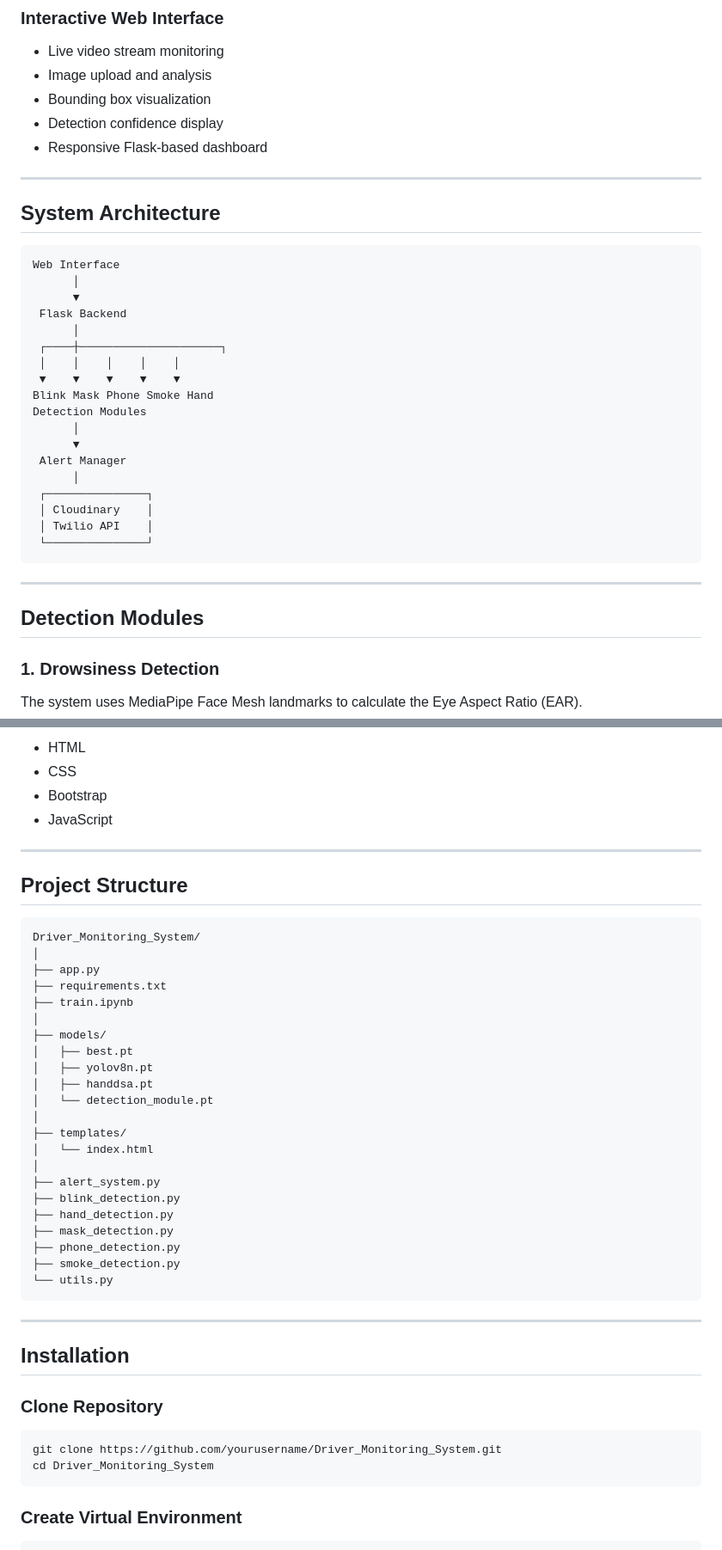
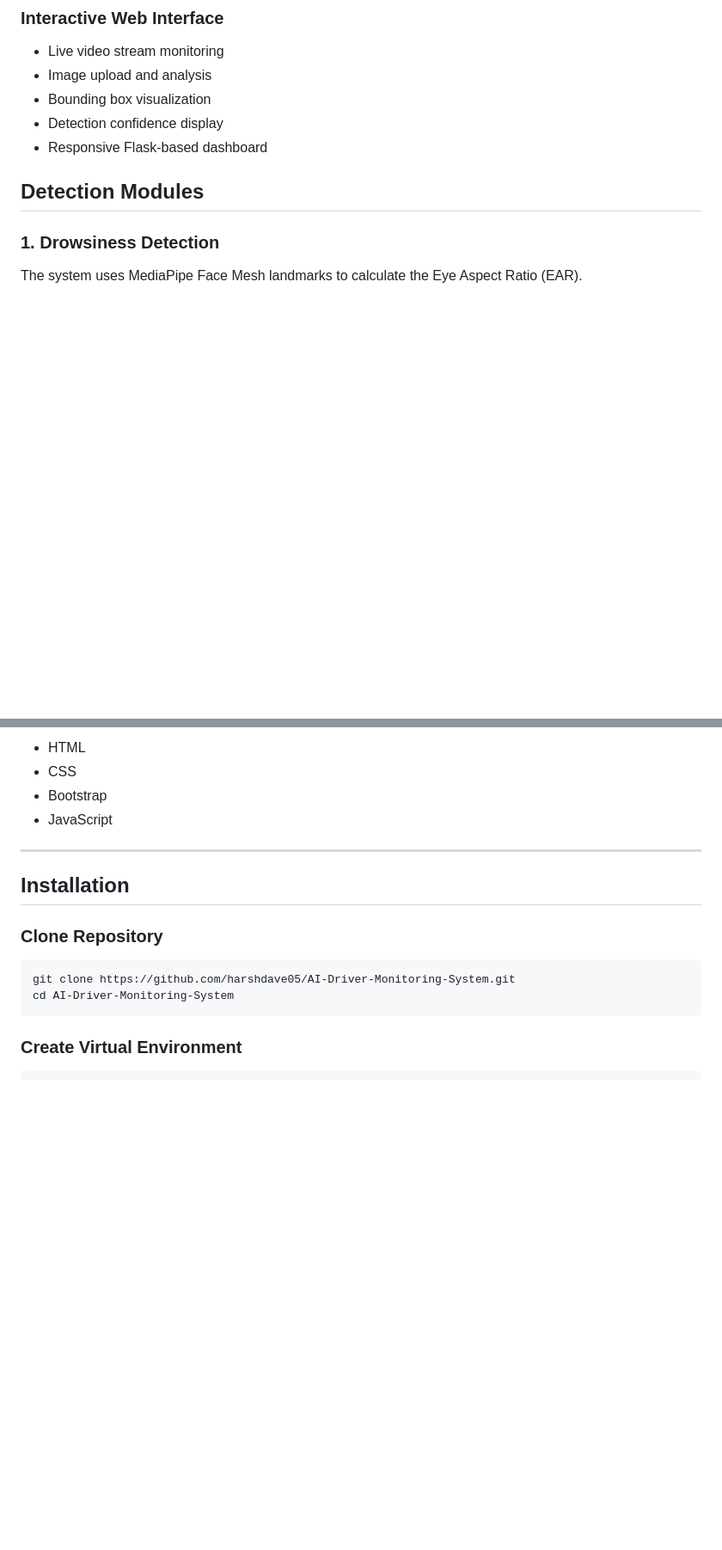
Before and after one commit to harshdave05/AI-Driver-Monitoring-System, a Markdown page: README.md, 2 parts joined by grey strips. Shown at 86% size. Drawn GitHub-style; blank space fills up the shorter version.

````diff
--- a/README.md
+++ b/README.md
@@ -45,32 +45,6 @@ Detected violations can automatically trigger alerts through WhatsApp along with
 * Detection confidence display
 * Responsive Flask-based dashboard
 
----
-
-## System Architecture
-
-```text
-Web Interface
-      │
-      ▼
- Flask Backend
-      │
- ┌────┼─────────────────────┐
- │    │    │    │    │
- ▼    ▼    ▼    ▼    ▼
-Blink Mask Phone Smoke Hand
-Detection Modules
-      │
-      ▼
- Alert Manager
-      │
- ┌───────────────┐
- │ Cloudinary    │
- │ Twilio API    │
- └───────────────┘
-```
-
----
 
 ## Detection Modules
 
@@ -167,42 +141,13 @@ Hand tracking is used to improve context awareness across multiple modules inclu
 
 ---
 
-## Project Structure
-
-```text
-Driver_Monitoring_System/
-│
-├── app.py
-├── requirements.txt
-├── train.ipynb
-│
-├── models/
-│   ├── best.pt
-│   ├── yolov8n.pt
-│   ├── handdsa.pt
-│   └── detection_module.pt
-│
-├── templates/
-│   └── index.html
-│
-├── alert_system.py
-├── blink_detection.py
-├── hand_detection.py
-├── mask_detection.py
-├── phone_detection.py
-├── smoke_detection.py
-└── utils.py
-```
-
----
-
 ## Installation
 
 ### Clone Repository
 
 ```bash
-git clone https://github.com/yourusername/Driver_Monitoring_System.git
-cd Driver_Monitoring_System
+git clone https://github.com/harshdave05/AI-Driver-Monitoring-System.git
+cd AI-Driver-Monitoring-System
 ```
 
 ### Create Virtual Environment
````
Also changed, not shown: other parts of README.md (+0 -13 lines).
